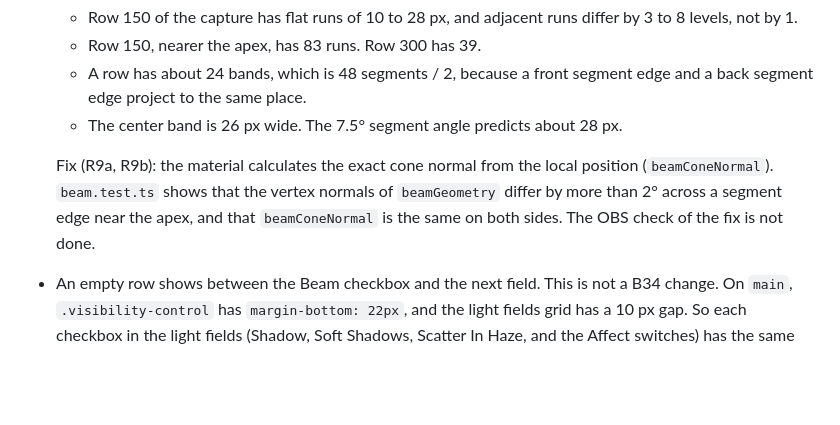
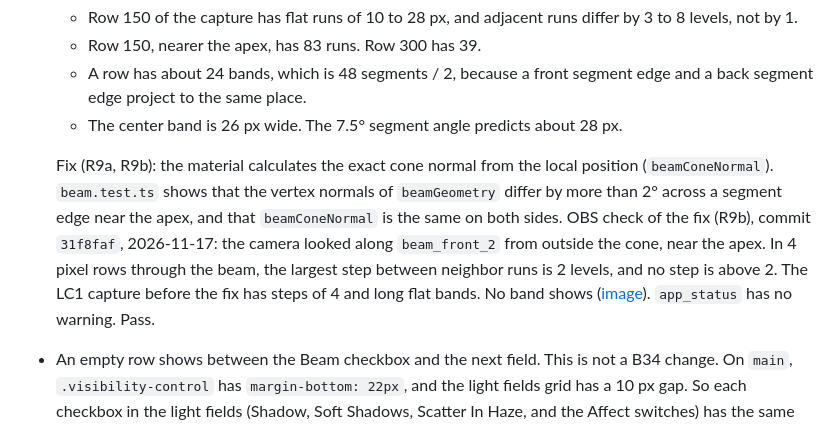
Before and after one commit to danirukun/opensekai, a Markdown page: docs/evaluation/stage-beams.md, the part around the change. Rendered like a GitHub page; blank space fills up the shorter version.

Commit message:
Record the OBS check of the beam banding fix (B34)

```diff
--- a/docs/evaluation/stage-beams.md
+++ b/docs/evaluation/stage-beams.md
@@ -66,6 +66,6 @@ The beams add about 0.2 to 0.4 ms of CPU time (median). GPU time: unknown ([FPS
   - A row has about 24 bands, which is 48 segments / 2, because a front segment edge and a back segment edge project to the same place.
   - The center band is 26 px wide. The 7.5° segment angle predicts about 28 px.
 
-  Fix (R9a, R9b): the material calculates the exact cone normal from the local position (`beamConeNormal`). `beam.test.ts` shows that the vertex normals of `beamGeometry` differ by more than 2° across a segment edge near the apex, and that `beamConeNormal` is the same on both sides. The OBS check of the fix is not done.
+  Fix (R9a, R9b): the material calculates the exact cone normal from the local position (`beamConeNormal`). `beam.test.ts` shows that the vertex normals of `beamGeometry` differ by more than 2° across a segment edge near the apex, and that `beamConeNormal` is the same on both sides. OBS check of the fix (R9b), commit `31f8faf`, 2026-11-17: the camera looked along `beam_front_2` from outside the cone, near the apex. In 4 pixel rows through the beam, the largest step between neighbor runs is 2 levels, and no step is above 2. The LC1 capture before the fix has steps of 4 and long flat bands. No band shows ([image](stage-beams/banding-fixed-obs.png)). `app_status` has no warning. Pass.
 - An empty row shows between the Beam checkbox and the next field. This is not a B34 change. On `main`, `.visibility-control` has `margin-bottom: 22px`, and the light fields grid has a 10 px gap. So each checkbox in the light fields (Shadow, Soft Shadows, Scatter In Haze, and the Affect switches) has the same space after it. The Beam checkbox uses the same markup.
 - Over a light OBS background with the default blending, the beams are a gray veil (LC3). The owner accepts it. The README tells users to set the Blending Method to SRGB Off.
```
Also changed, not shown: docs/warudo-parity.md (+1 -1 lines), docs/evaluation/stage-beams/banding-fixed-obs.png (added).
